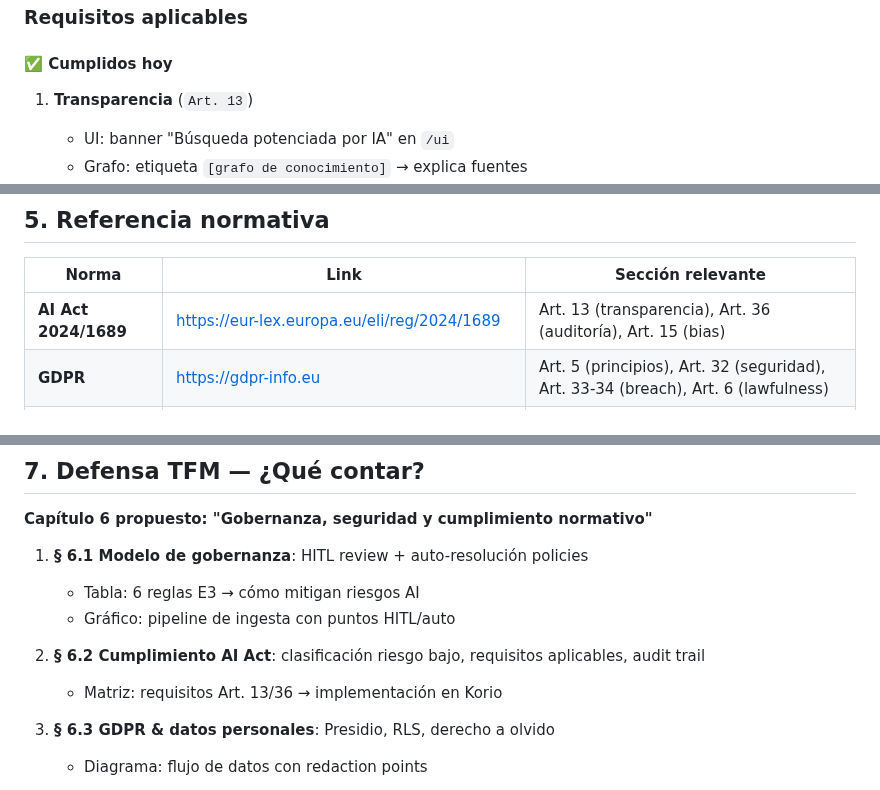
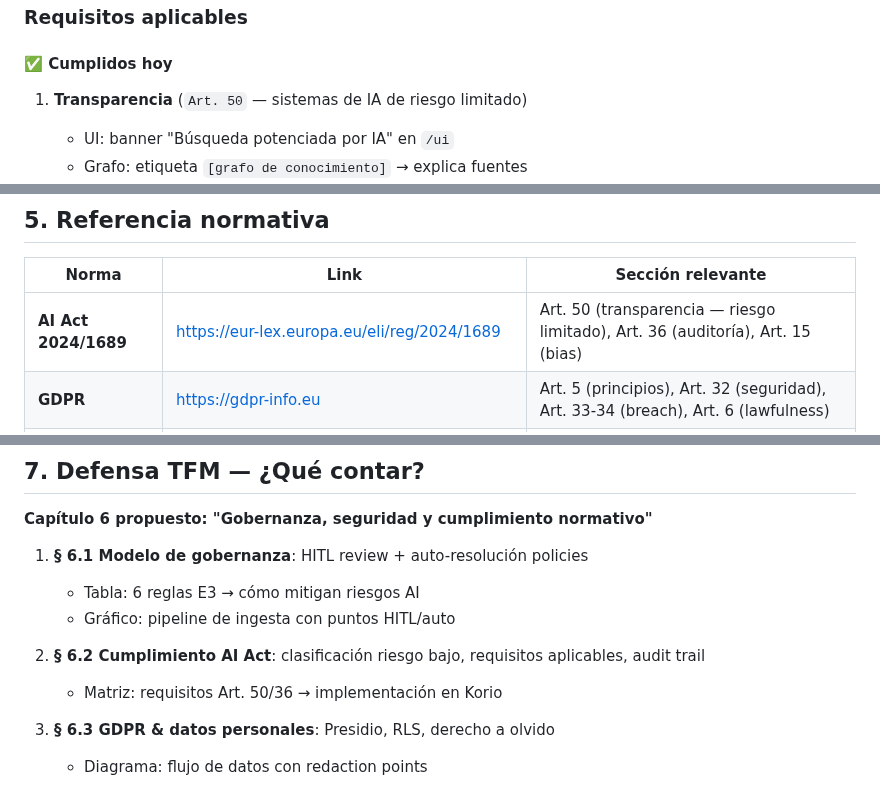
Before and after one commit to lagalga/korio, a Markdown page: docs/COMPLIANCE-AI-ACT-GDPR.md, 3 parts joined by grey strips. Rendered like a GitHub page.

Commit message:
Docs(compliance): AI Act "Art. 13" → "Art. 50" (transparencia riesgo limitado)
Art. 13 del Reglamento UE 2024/1689 regula la documentación técnica que el
provider entrega a los deployers (obligación B2B en sistemas high-risk). Para
un sistema de IA de riesgo limitado que interactúa con usuarios finales, el
artículo aplicable es Art. 50 — obligaciones de transparencia hacia el usuario
(informar de que interactúa con IA, que las respuestas se generan a partir de
sus documentos, y que existe gobernanza humana sobre contradicciones).

Alineado con landing/legal/privacy.html v1.1 (ya corregido en commit edb056d)
y con el párrafo de reemplazo del apartado 4.5 de la memoria TFM.

Archivos afectados: 3 refs en docs/COMPLIANCE-AI-ACT-GDPR.md (líneas 34, 237, 269).

```diff
--- a/docs/COMPLIANCE-AI-ACT-GDPR.md
+++ b/docs/COMPLIANCE-AI-ACT-GDPR.md
@@ -31,7 +31,7 @@ Korio es un SaaS multi-tenant de RAG que procesa documentos corporativos privado
 
 #### ✅ Cumplidos hoy
 
-1. **Transparencia** (`Art. 13`)
+1. **Transparencia** (`Art. 50` — sistemas de IA de riesgo limitado)
    - UI: banner "Búsqueda potenciada por IA" en `/ui`
    - Grafo: etiqueta `[grafo de conocimiento]` → explica fuentes
    - Conflictos: badge ⚠️ + explicación en cada chunk disputed
@@ -234,7 +234,7 @@ ORDER BY cr.reviewed_at DESC;
 
 | Norma | Link | Sección relevante |
 |-------|------|-------------------|
-| **AI Act 2024/1689** | https://eur-lex.europa.eu/eli/reg/2024/1689 | Art. 13 (transparencia), Art. 36 (auditoría), Art. 15 (bias) |
+| **AI Act 2024/1689** | https://eur-lex.europa.eu/eli/reg/2024/1689 | Art. 50 (transparencia — riesgo limitado), Art. 36 (auditoría), Art. 15 (bias) |
 | **GDPR** | https://gdpr-info.eu | Art. 5 (principios), Art. 32 (seguridad), Art. 33-34 (breach), Art. 6 (lawfulness) |
 | **Directiva STS** | https://eur-lex.europa.eu/eli/dir/2024/680 | Acceso datos para ciberseguridad (no aplica) |
 | **LSSI-CE (ES)** | https://www.boe.es/buscar/act.php?id=BOE-A-2002-13897 | Art. 11 (cookies, consentimiento — aplica a UI) |
@@ -266,7 +266,7 @@ ORDER BY cr.reviewed_at DESC;
    - Gráfico: pipeline de ingesta con puntos HITL/auto
 
 2. **§ 6.2 Cumplimiento AI Act**: clasificación riesgo bajo, requisitos aplicables, audit trail
-   - Matriz: requisitos Art. 13/36 → implementación en Korio
+   - Matriz: requisitos Art. 50/36 → implementación en Korio
 
 3. **§ 6.3 GDPR & datos personales**: Presidio, RLS, derecho a olvido
    - Diagrama: flujo de datos con redaction points
```
